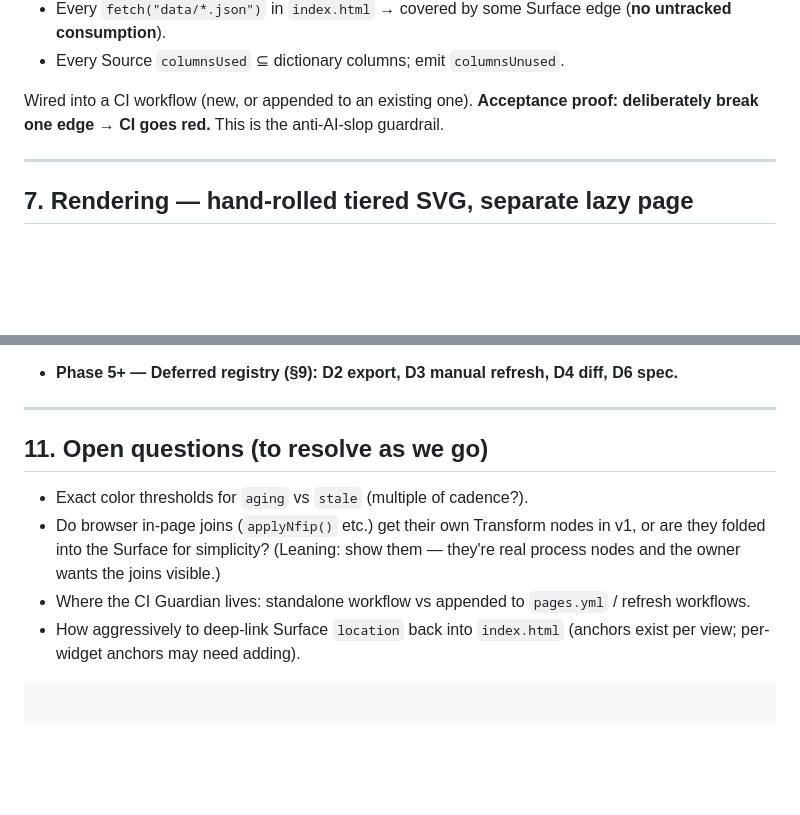
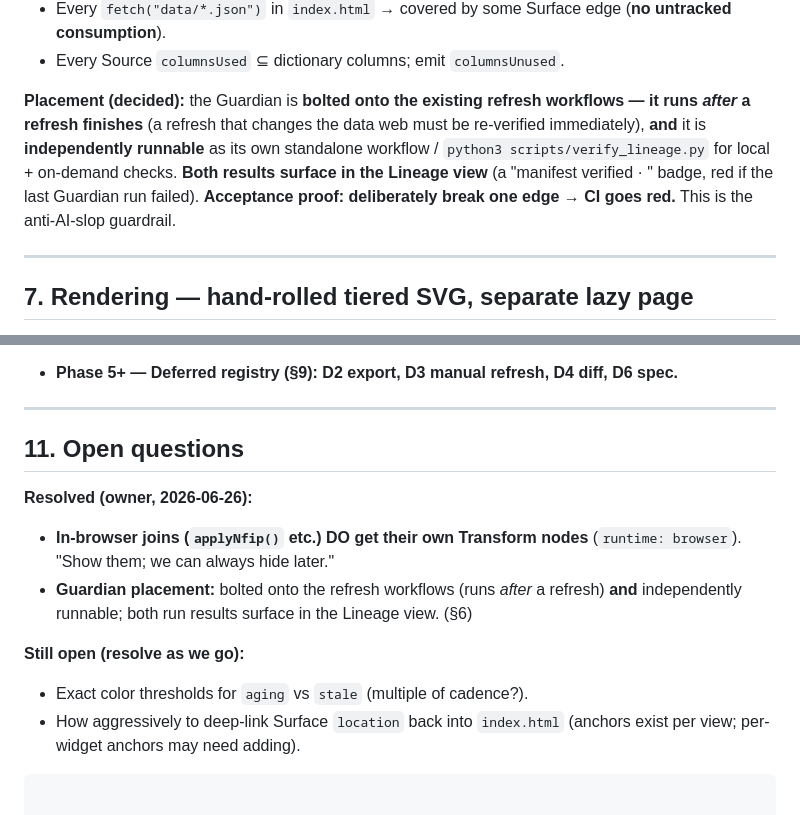
Before and after one commit to calebpaulsmith/DisasterParameters, a Markdown page: docs/lineage-plan.md, 2 parts joined by grey strips. Drawn GitHub-style; blank space fills up the shorter version.

````diff
--- a/docs/lineage-plan.md
+++ b/docs/lineage-plan.md
@@ -229,8 +229,13 @@ matched to reality and is therefore Phase 0. Offline, no network. It **exits non
   (**no untracked consumption**).
 - Every Source `columnsUsed` ⊆ dictionary columns; emit `columnsUnused`.
 
-Wired into a CI workflow (new, or appended to an existing one). **Acceptance proof:
-deliberately break one edge → CI goes red.** This is the anti-AI-slop guardrail.
+**Placement (decided):** the Guardian is **bolted onto the existing refresh workflows
+— it runs *after* a refresh finishes** (a refresh that changes the data web must be
+re-verified immediately), **and** it is **independently runnable** as its own
+standalone workflow / `python3 scripts/verify_lineage.py` for local + on-demand checks.
+**Both results surface in the Lineage view** (a "manifest verified · <date>" badge,
+red if the last Guardian run failed). **Acceptance proof: deliberately break one edge →
+CI goes red.** This is the anti-AI-slop guardrail.
 
 ---
 
@@ -318,14 +323,16 @@ built, not forgotten. When a phase lands, revisit this list.
 
 ---
 
-## 11. Open questions (to resolve as we go)
+## 11. Open questions
 
+**Resolved (owner, 2026-06-26):**
+- **In-browser joins (`applyNfip()` etc.) DO get their own Transform nodes**
+  (`runtime: browser`). "Show them; we can always hide later."
+- **Guardian placement:** bolted onto the refresh workflows (runs *after* a refresh)
+  **and** independently runnable; both run results surface in the Lineage view. (§6)
+
+**Still open (resolve as we go):**
 - Exact color thresholds for `aging` vs `stale` (multiple of cadence?).
-- Do browser in-page joins (`applyNfip()` etc.) get their own Transform nodes in v1,
-  or are they folded into the Surface for simplicity? (Leaning: show them — they're
-  real process nodes and the owner wants the joins visible.)
-- Where the CI Guardian lives: standalone workflow vs appended to `pages.yml` /
-  refresh workflows.
 - How aggressively to deep-link Surface `location` back into `index.html` (anchors
   exist per view; per-widget anchors may need adding).
 ```
````
Also changed, not shown: docs/lineage-discovery-prompt.md (added, +120 -0 lines).
